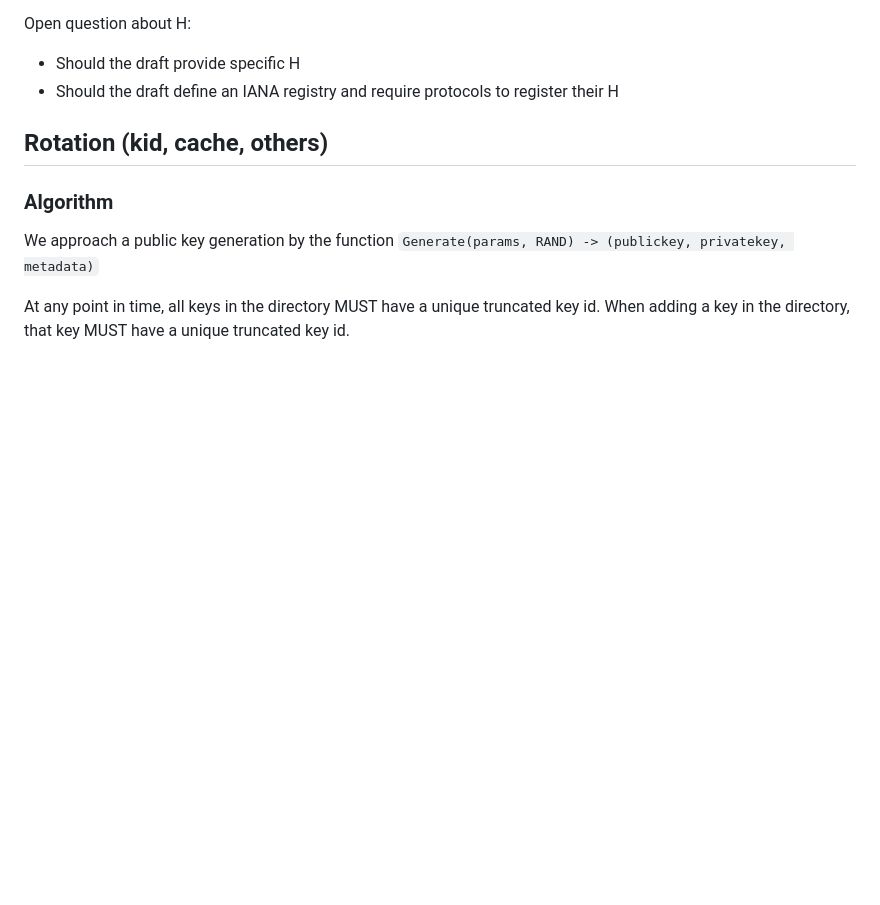
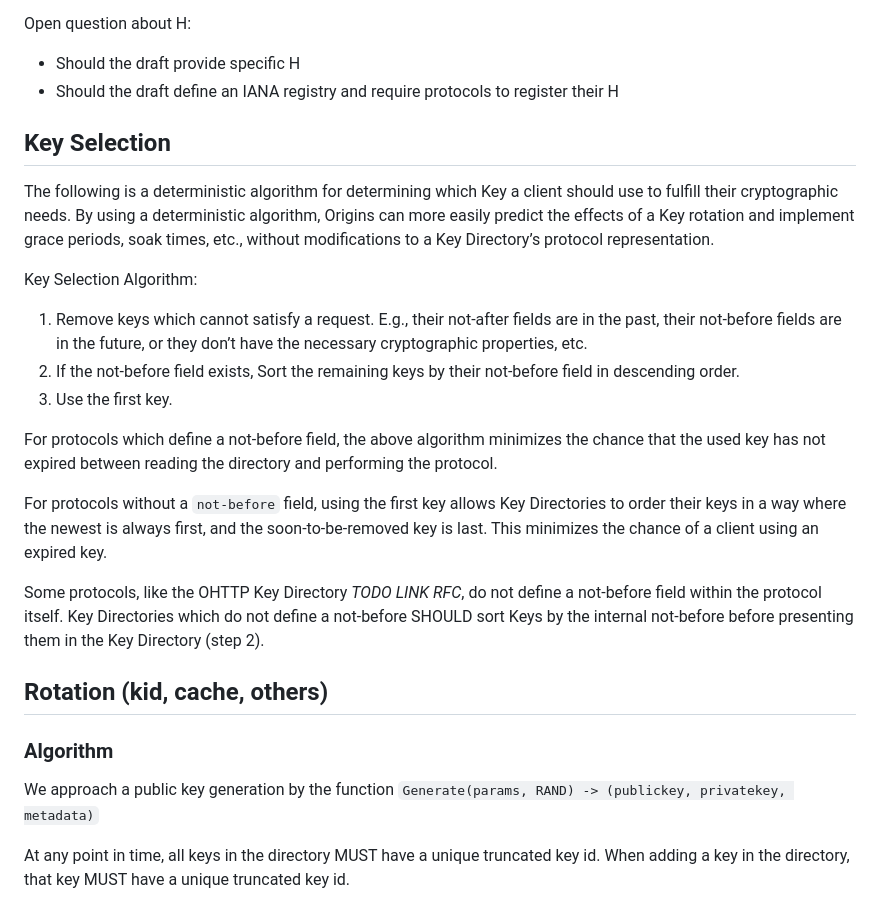
Before and after one commit to thibmeu/draft-darling-key-directory-over-http, a Markdown page: draft-darling-key-directory-over-http.md, the part around the change. Rendered like a GitHub page; blank space fills up the shorter version.

Commit message:
add section on key selection
A key selection algorithm helps clients deterministically select a key and allows protocols
which do not define a `not-before` and `not-after` a way of nudging clients towards the
proper key.

```diff
--- a/draft-darling-key-directory-over-http.md
+++ b/draft-darling-key-directory-over-http.md
@@ -207,6 +207,35 @@ Open question about H:
 * Should the draft define an IANA registry and require protocols to register
   their H
 
+## Key Selection
+
+The following is a deterministic algorithm for determining which Key a client
+should use to fulfill their cryptographic needs. By using a deterministic
+algorithm, Origins can more easily predict the effects of a Key rotation and
+implement grace periods, soak times, etc., without modifications to a Key
+Directory’s protocol representation.
+
+Key Selection Algorithm:
+1. Remove keys which cannot satisfy a request. E.g., their not-after fields are
+   in the past, their not-before fields are in the future, or they don’t have
+   the necessary cryptographic properties, etc.
+2. If the not-before field exists, Sort the remaining keys by their not-before
+   field in descending order.
+3. Use the first key.
+
+For protocols which define a not-before field, the above algorithm minimizes the
+chance that the used key has not expired between reading the directory and
+performing the protocol.
+
+For protocols without a `not-before` field, using the first key allows Key
+Directories to order their keys in a way where the newest is always first, and
+the soon-to-be-removed key is last. This minimizes the chance of a client using
+an expired key.
+
+Some protocols, like the OHTTP Key Directory *TODO LINK RFC*, do not define a not-before field
+within the protocol itself. Key Directories which do not define a not-before
+SHOULD sort Keys by the internal not-before before presenting them in the Key
+Directory (step 2).
 
 ## Rotation (kid, cache, others)
 
```
